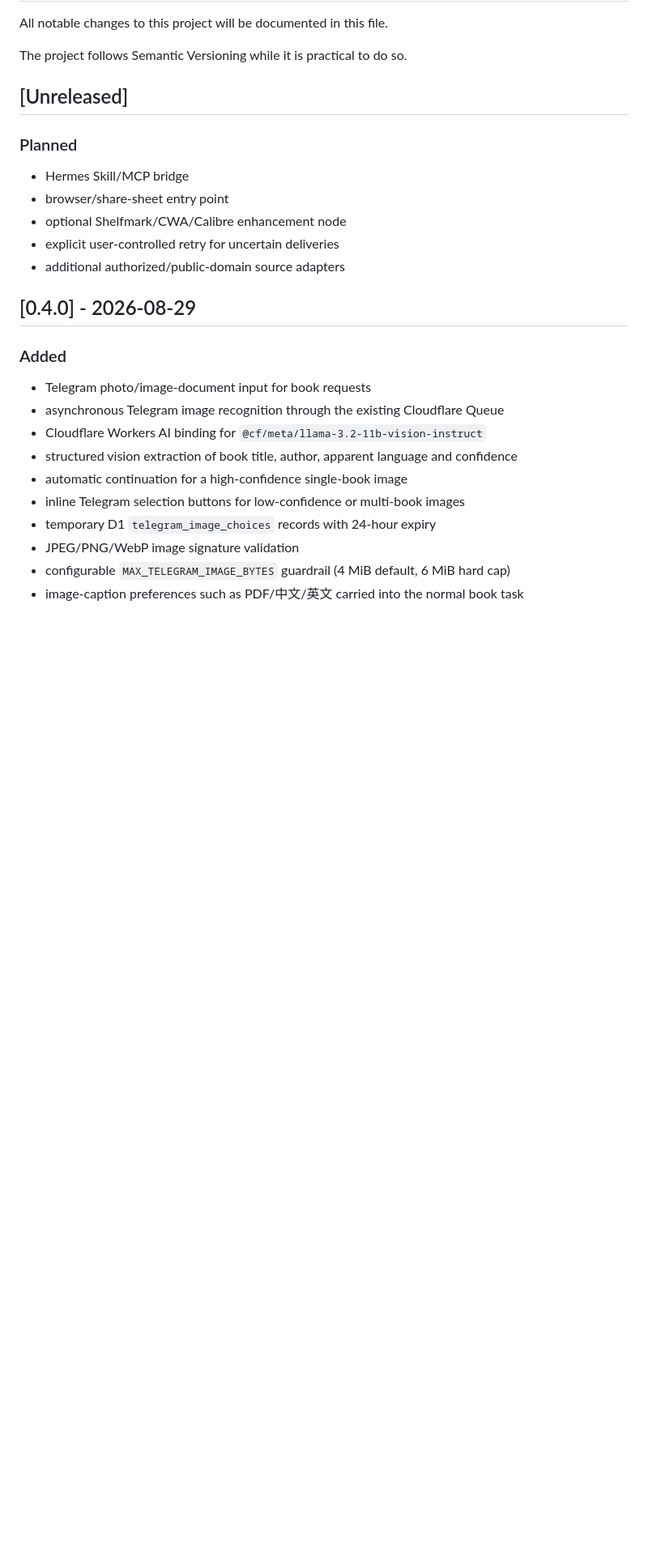
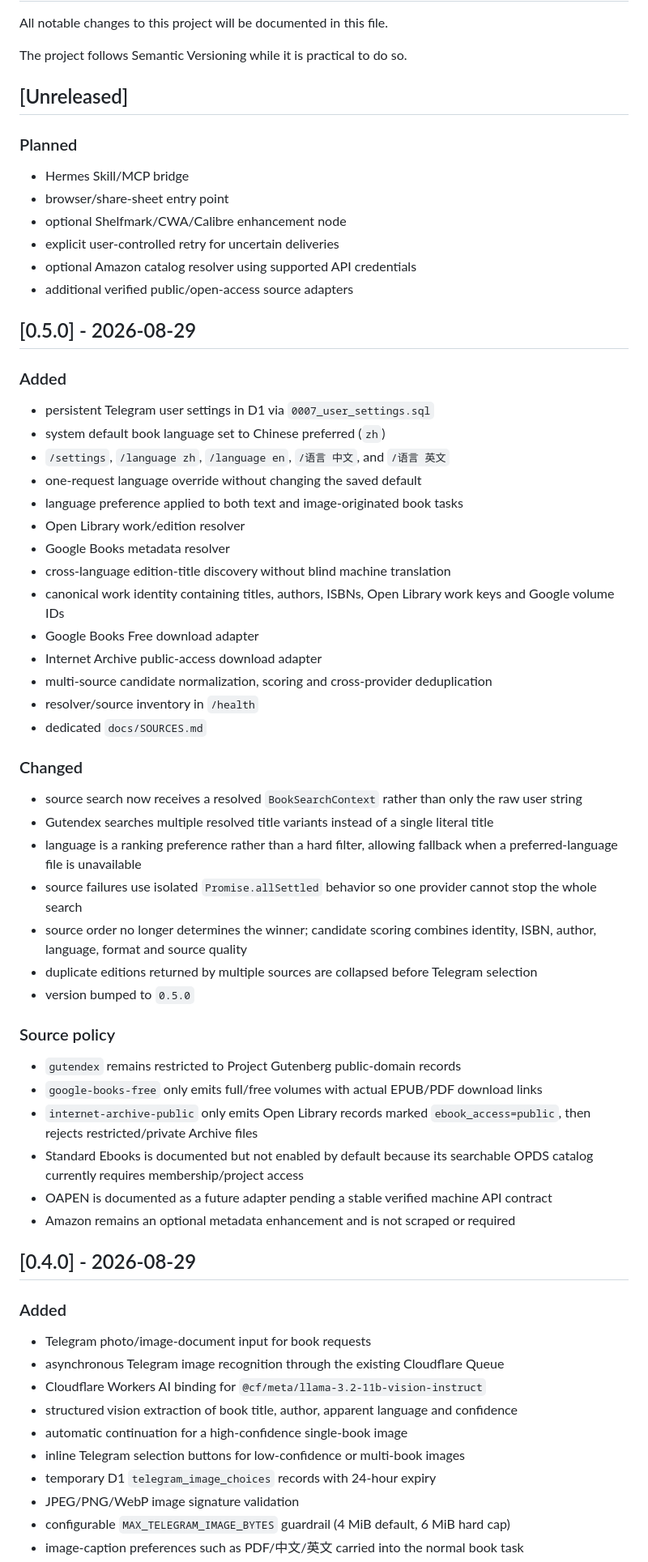
Before and after one commit to Felix8686/book-to-kindle, a Markdown page: CHANGELOG.md, the part around the change. Shown at 81% size. GitHub-like rendering; blank space fills up the shorter version.

Commit message:
docs: record v0.5 multi-source release

```diff
--- a/CHANGELOG.md
+++ b/CHANGELOG.md
@@ -11,7 +11,43 @@ The project follows Semantic Versioning while it is practical to do so.
 - browser/share-sheet entry point
 - optional Shelfmark/CWA/Calibre enhancement node
 - explicit user-controlled retry for uncertain deliveries
-- additional authorized/public-domain source adapters
+- optional Amazon catalog resolver using supported API credentials
+- additional verified public/open-access source adapters
+
+## [0.5.0] - 2026-08-29
+
+### Added
+- persistent Telegram user settings in D1 via `0007_user_settings.sql`
+- system default book language set to Chinese preferred (`zh`)
+- `/settings`, `/language zh`, `/language en`, `/语言 中文`, and `/语言 英文`
+- one-request language override without changing the saved default
+- language preference applied to both text and image-originated book tasks
+- Open Library work/edition resolver
+- Google Books metadata resolver
+- cross-language edition-title discovery without blind machine translation
+- canonical work identity containing titles, authors, ISBNs, Open Library work keys and Google volume IDs
+- Google Books Free download adapter
+- Internet Archive public-access download adapter
+- multi-source candidate normalization, scoring and cross-provider deduplication
+- resolver/source inventory in `/health`
+- dedicated `docs/SOURCES.md`
+
+### Changed
+- source search now receives a resolved `BookSearchContext` rather than only the raw user string
+- Gutendex searches multiple resolved title variants instead of a single literal title
+- language is a ranking preference rather than a hard filter, allowing fallback when a preferred-language file is unavailable
+- source failures use isolated `Promise.allSettled` behavior so one provider cannot stop the whole search
+- source order no longer determines the winner; candidate scoring combines identity, ISBN, author, language, format and source quality
+- duplicate editions returned by multiple sources are collapsed before Telegram selection
+- version bumped to `0.5.0`
+
+### Source policy
+- `gutendex` remains restricted to Project Gutenberg public-domain records
+- `google-books-free` only emits full/free volumes with actual EPUB/PDF download links
+- `internet-archive-public` only emits Open Library records marked `ebook_access=public`, then rejects restricted/private Archive files
+- Standard Ebooks is documented but not enabled by default because its searchable OPDS catalog currently requires membership/project access
+- OAPEN is documented as a future adapter pending a stable verified machine API contract
+- Amazon remains an optional metadata enhancement and is not scraped or required
 
 ## [0.4.0] - 2026-08-29
 
```
